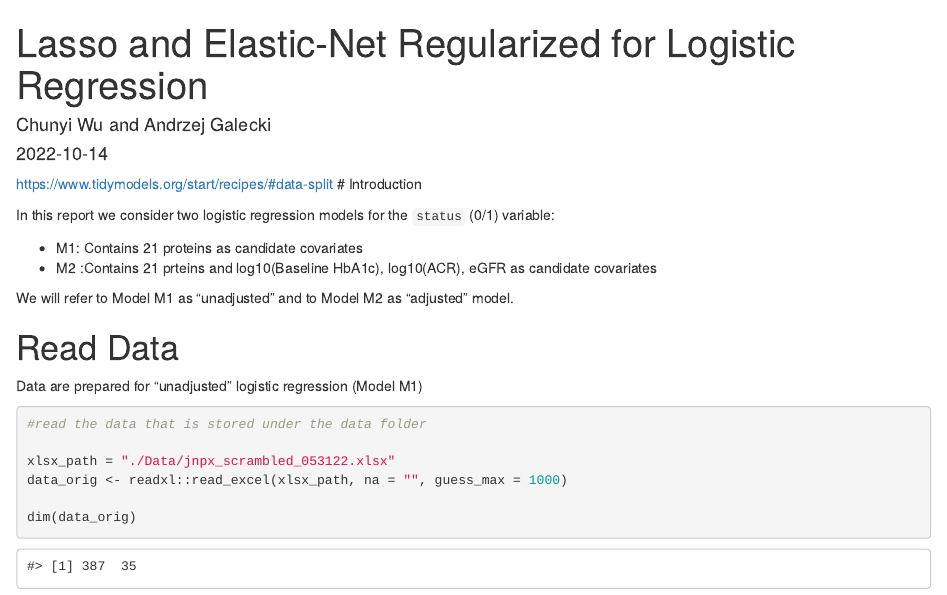
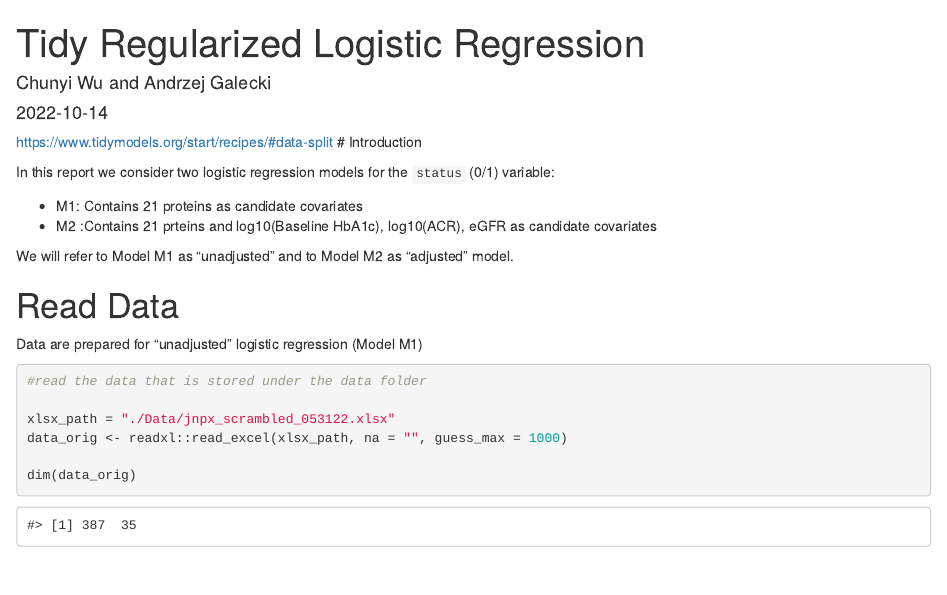
Before and after one commit to agalecki-forks/Rmd-glmnet_train2, an R Markdown document (12.Logistic_Reg_tidy.Rmd): the page in a window 1100 px wide, from its top. Rendered offline with R 4.5, knitr and Pandoc, with nearby package versions; drawn as R Markdown's standard HTML page in place of the format the file asks for; some code elsewhere in the file could not run offline.

Commit message:
Update 12.Logistic_Reg_tidy.Rmd

```diff
--- a/12.Logistic_Reg_tidy.Rmd
+++ b/12.Logistic_Reg_tidy.Rmd
@@ -1,5 +1,5 @@
 ---
-title: 'Lasso and Elastic-Net Regularized for Logistic Regression'
+title: 'Tidy Regularized Logistic Regression'
 author: "Chunyi Wu and Andrzej Galecki"
 date: "`r as.character(Sys.Date(), format = '%A %B %d, %Y')`"
 output:
```
